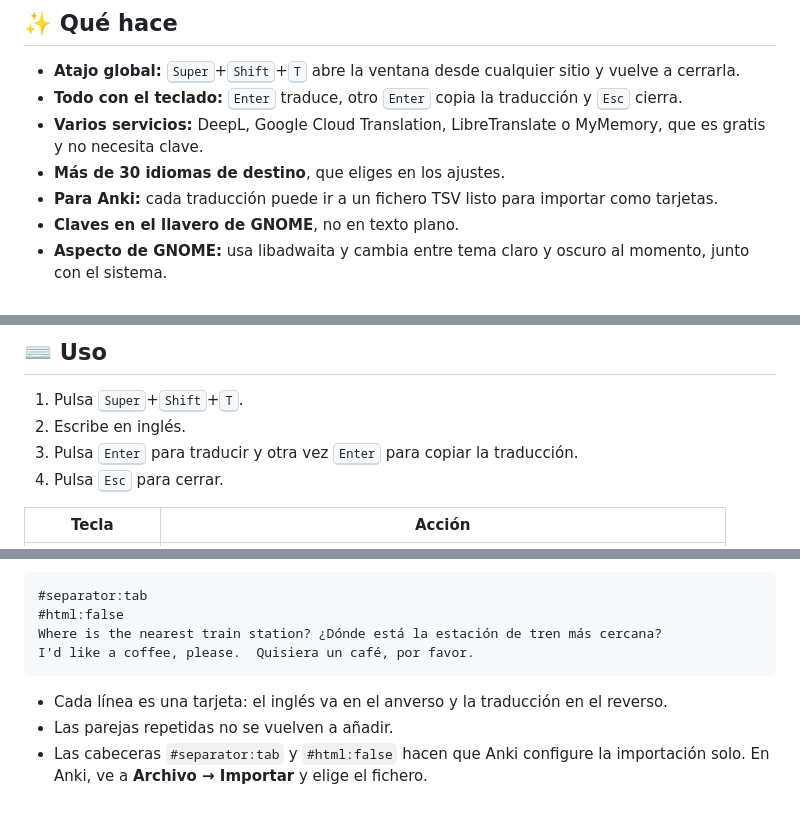
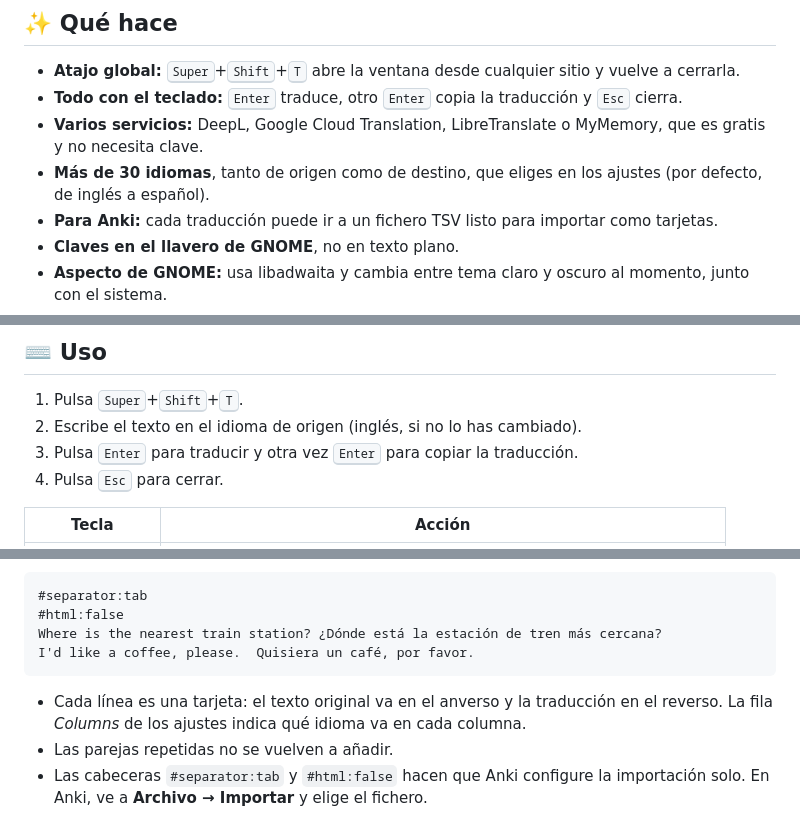
Before and after one commit to carliitooss/gnome-quick-translate, a Markdown page: README.md, 3 parts joined by grey strips. GitHub-like rendering.

````diff
--- a/README.md
+++ b/README.md
@@ -31,7 +31,7 @@
 - **Atajo global:** <kbd>Super</kbd>+<kbd>Shift</kbd>+<kbd>T</kbd> abre la ventana desde cualquier sitio y vuelve a cerrarla.
 - **Todo con el teclado:** <kbd>Enter</kbd> traduce, otro <kbd>Enter</kbd> copia la traducción y <kbd>Esc</kbd> cierra.
 - **Varios servicios:** DeepL, Google Cloud Translation, LibreTranslate o MyMemory, que es gratis y no necesita clave.
-- **Más de 30 idiomas de destino**, que eliges en los ajustes.
+- **Más de 30 idiomas**, tanto de origen como de destino, que eliges en los ajustes (por defecto, de inglés a español).
 - **Para Anki:** cada traducción puede ir a un fichero TSV listo para importar como tarjetas.
 - **Claves en el llavero de GNOME**, no en texto plano.
 - **Aspecto de GNOME:** usa libadwaita y cambia entre tema claro y oscuro al momento, junto con el sistema.
@@ -109,7 +109,7 @@ Para probarla sin instalar nada, ejecuta `python3 -m quick_translate` dentro de
 ## ⌨️ Uso
 
 1. Pulsa <kbd>Super</kbd>+<kbd>Shift</kbd>+<kbd>T</kbd>.
-2. Escribe en inglés.
+2. Escribe el texto en el idioma de origen (inglés, si no lo has cambiado).
 3. Pulsa <kbd>Enter</kbd> para traducir y otra vez <kbd>Enter</kbd> para copiar la traducción.
 4. Pulsa <kbd>Esc</kbd> para cerrar.
 
@@ -157,7 +158,7 @@ Where is the nearest train station?	¿Dónde está la estación de tren más cer
 I'd like a coffee, please.	Quisiera un café, por favor.
 ```
 
-- Cada línea es una tarjeta: el inglés va en el anverso y la traducción en el reverso.
+- Cada línea es una tarjeta: el texto original va en el anverso y la traducción en el reverso. La fila *Columns* de los ajustes indica qué idioma va en cada columna.
 - Las parejas repetidas no se vuelven a añadir.
 - Las cabeceras `#separator:tab` y `#html:false` hacen que Anki configure la importación solo. En Anki, ve a **Archivo → Importar** y elige el fichero.
 
````
Also changed, not shown: other parts of README.md (+6 -4 lines), docs/settings.png, 8 other files.
